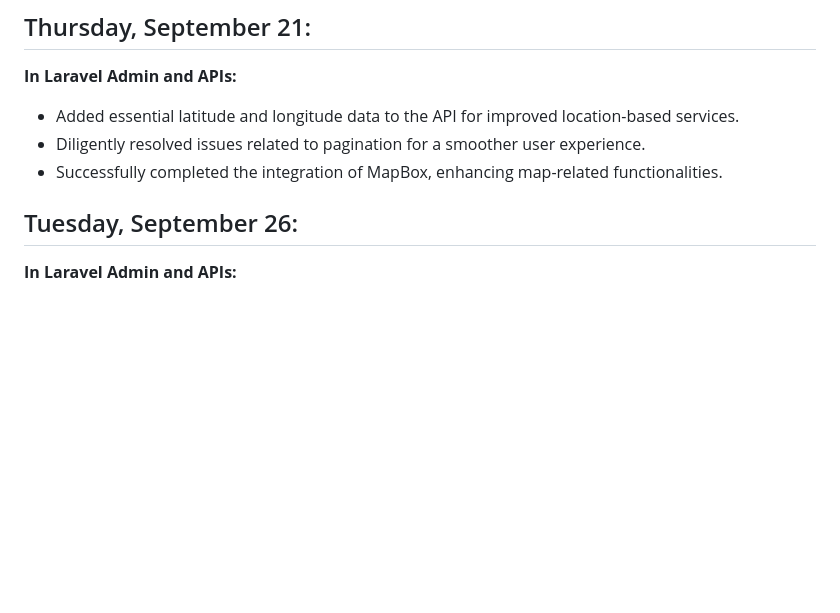
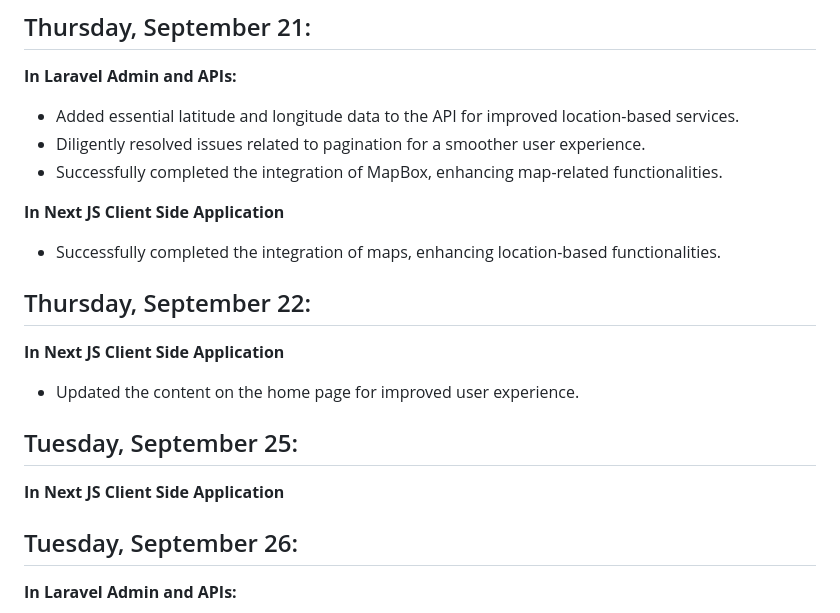
Before and after one commit to ArchticTech/TorontoCondomania, a Markdown page: README.md, the part around the change printed below. Rendered like a GitHub page; blank space fills up the shorter version.

```diff
--- a/README.md
+++ b/README.md
@@ -95,6 +121,17 @@
 - Added essential latitude and longitude data to the API for improved location-based services.
 - Diligently resolved issues related to pagination for a smoother user experience.
 - Successfully completed the integration of MapBox, enhancing map-related functionalities.
+
+**In Next JS Client Side Application**
+- Successfully completed the integration of maps, enhancing location-based functionalities.
+
+## Thursday, September 22:
+**In Next JS Client Side Application**
+- Updated the content on the home page for improved user experience.
+
+## Tuesday, September 25:
+**In Next JS Client Side Application**
+
 
 ## Tuesday, September 26:
 
```
Also changed, not shown: other parts of README.md (+26 -0 lines).
